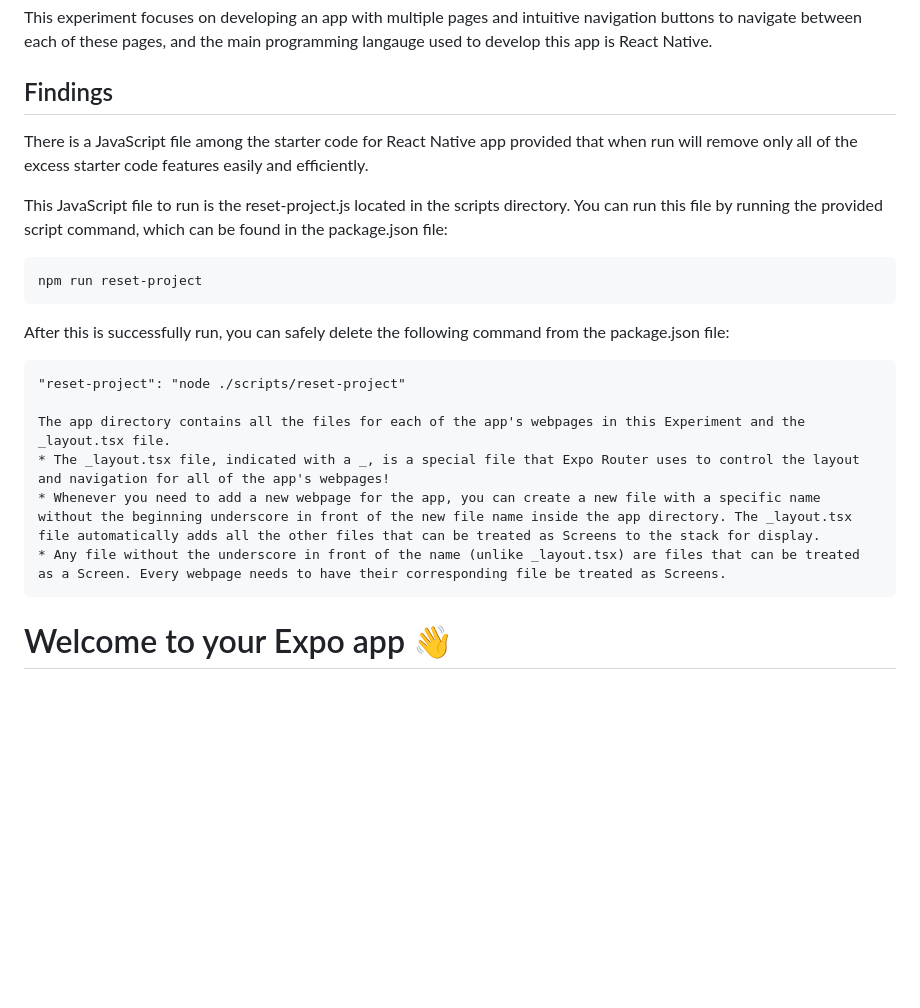
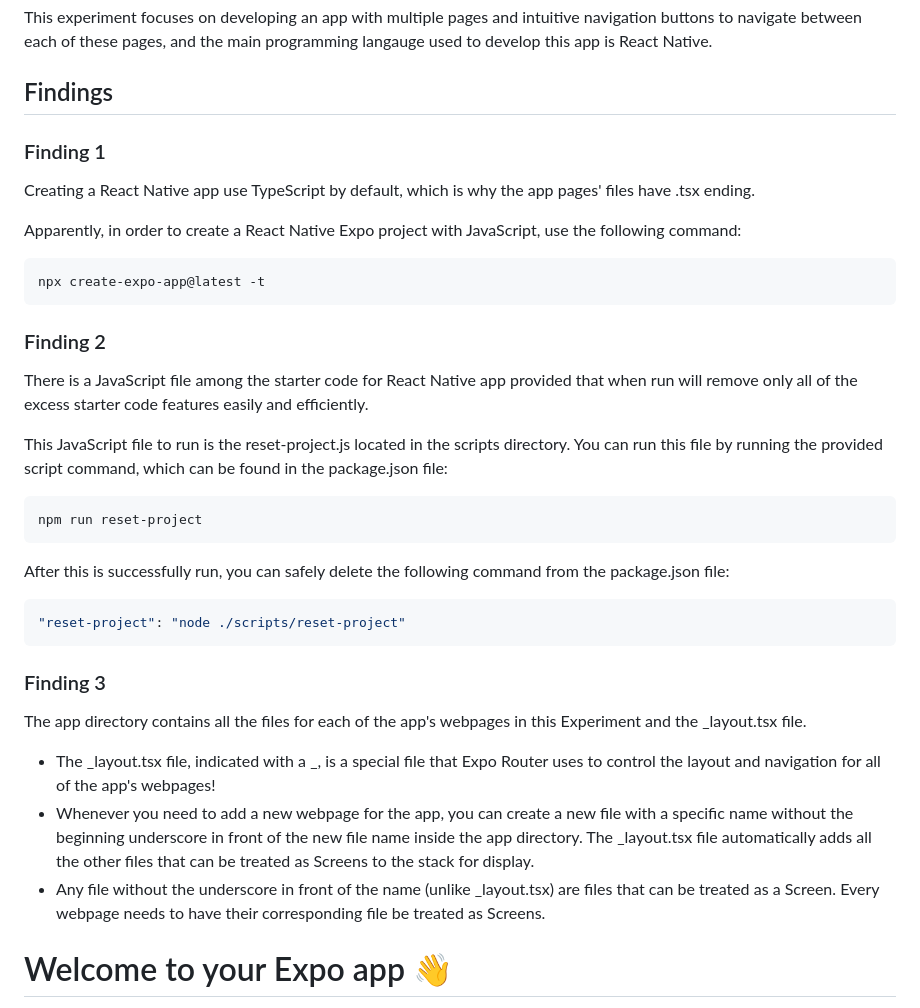
Before and after one commit to TechEvolvace/react-native-experiments, a Markdown page: experiment-2/README.md, the part around the change. GitHub-like rendering; blank space fills up the shorter version.

Commit message:
Added additional findings about appearance of .tsx files for React Native starter code!

````diff
--- a/experiment-2/README.md
+++ b/experiment-2/README.md
@@ -2,6 +2,16 @@
 This experiment focuses on developing an app with multiple pages and intuitive navigation buttons to navigate between each of these pages, and the main programming langauge used to develop this app is React Native.
 
 ## Findings
+
+### Finding 1
+Creating a React Native app use TypeScript by default, which is why the app pages' files have .tsx ending.
+
+Apparently, in order to create a React Native Expo project with JavaScript, use the following command:
+```
+npx create-expo-app@latest -t
+```
+
+### Finding 2
 There is a JavaScript file among the starter code for React Native app provided that when run will remove only all of the excess starter code features easily and efficiently.
 
 This JavaScript file to run is the reset-project.js located in the scripts directory. You can run this file by running the provided script command, which can be found in the package.json file:
@@ -10,14 +20,15 @@ npm run reset-project
 ```
 
 After this is successfully run, you can safely delete the following command from the package.json file:
+```javascript
+"reset-project": "node ./scripts/reset-project"
 ```
-"reset-project": "node ./scripts/reset-project"
 
+### Finding 3
 The app directory contains all the files for each of the app's webpages in this Experiment and the _layout.tsx file.
 * The _layout.tsx file, indicated with a _, is a special file that Expo Router uses to control the layout and navigation for all of the app's webpages!
 * Whenever you need to add a new webpage for the app, you can create a new file with a specific name without the beginning underscore in front of the new file name inside the app directory. The _layout.tsx file automatically adds all the other files that can be treated as Screens to the stack for display.
 * Any file without the underscore in front of the name (unlike _layout.tsx) are files that can be treated as a Screen. Every webpage needs to have their corresponding file be treated as Screens.
-```
 
 # Welcome to your Expo app 👋
 
````
